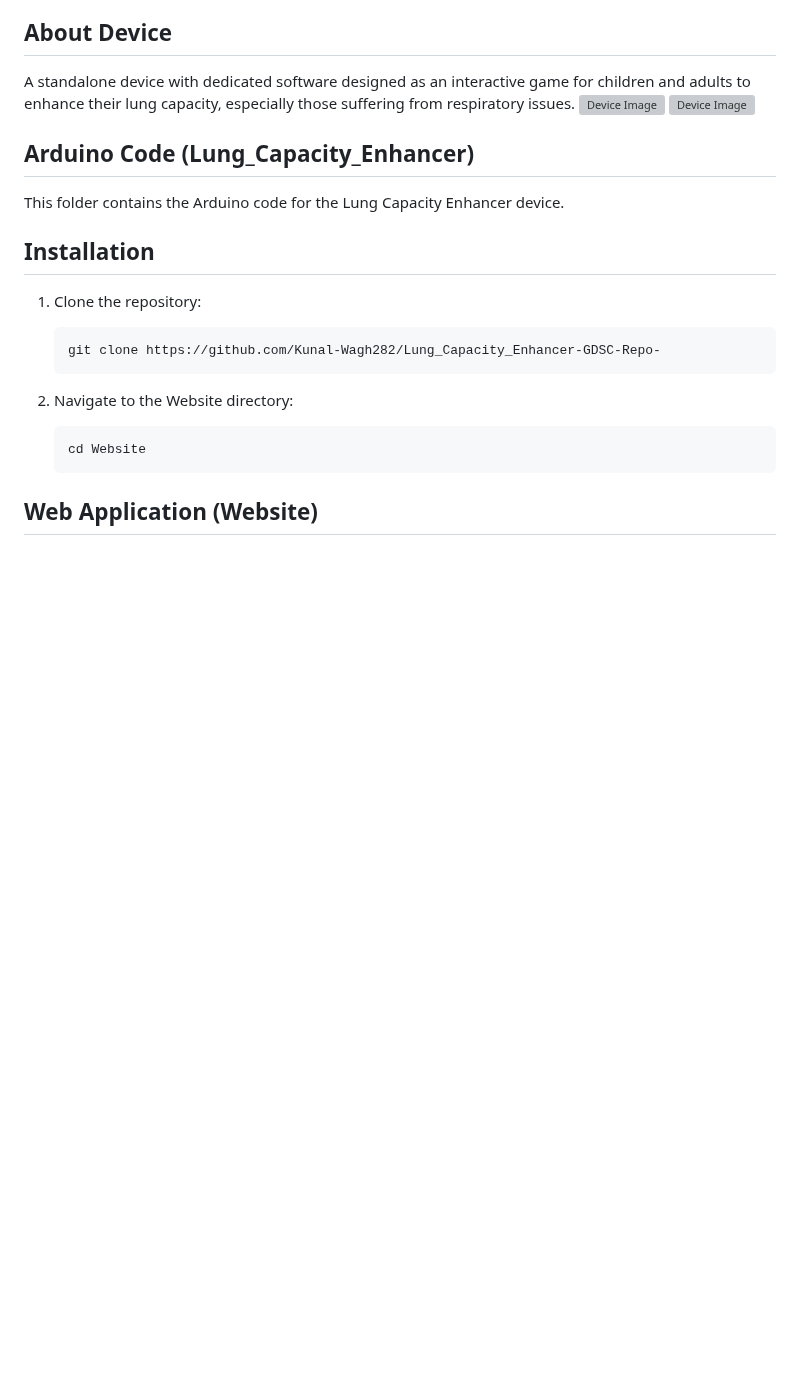
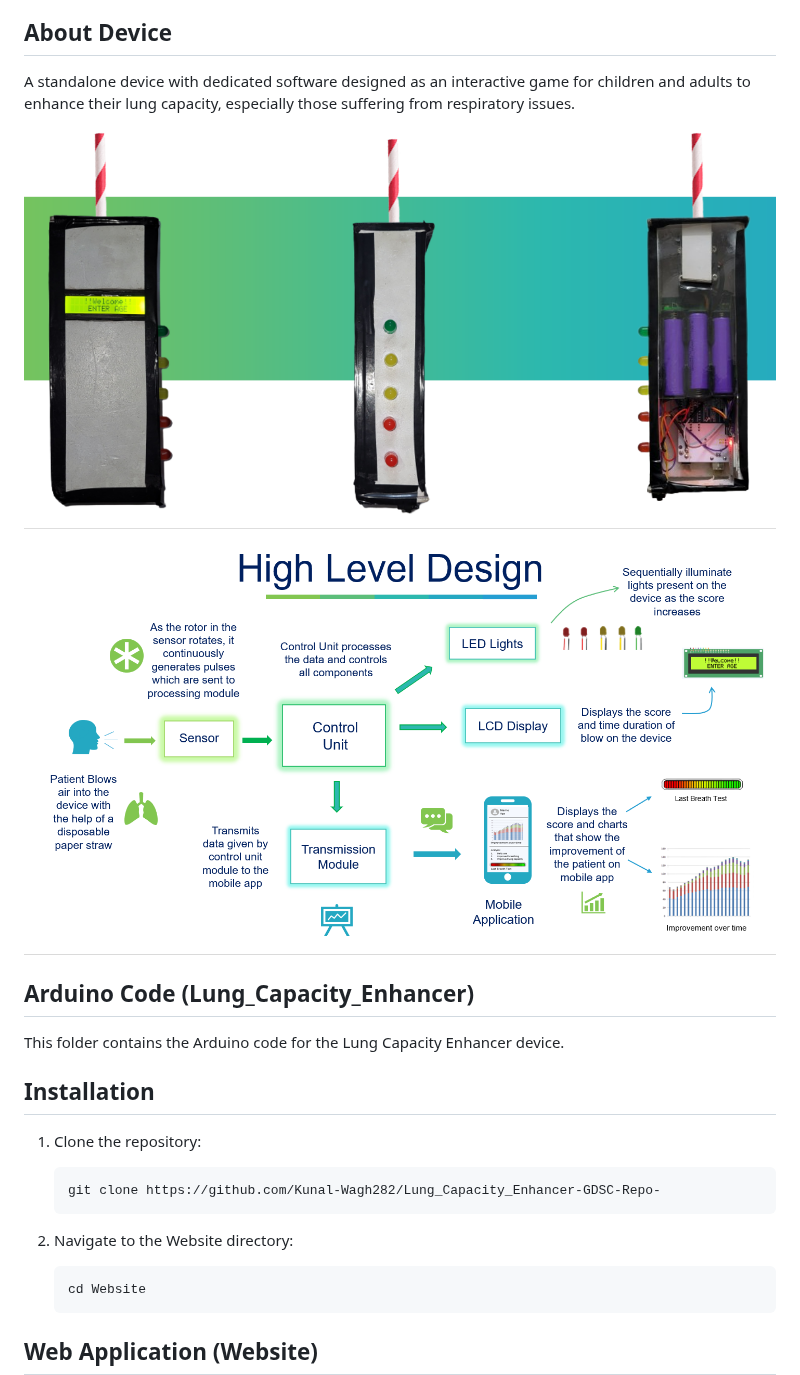
Before and after one commit to Kunal-Wagh282/Lung_Capacity_Enhancer-GDSC-Repo-, a Markdown page: README.md, the part around one of its changes. Drawn GitHub-style; blank space fills up the shorter version; grey boxes are pictures that could not be loaded.

```diff
--- a/README.md
+++ b/README.md
@@ -20,8 +20,8 @@ In India, pediatric respiratory care poses significant challenges, encompassing
 
 ## About Device
 A standalone device with dedicated software designed as an interactive game for children and adults to enhance their lung capacity, especially those suffering from respiratory issues.
-![Device Image](images/Device.png)
-![Device Image](images/HighLevelDesign.png)
+![Device Image](media/Device.png)
+![Device Image](media/HighLevelDesign.png)
 
 ## Arduino Code (Lung_Capacity_Enhancer)
 This folder contains the Arduino code for the Lung Capacity Enhancer device.
```
Also changed, not shown: other parts of README.md (+1 -1 lines).
